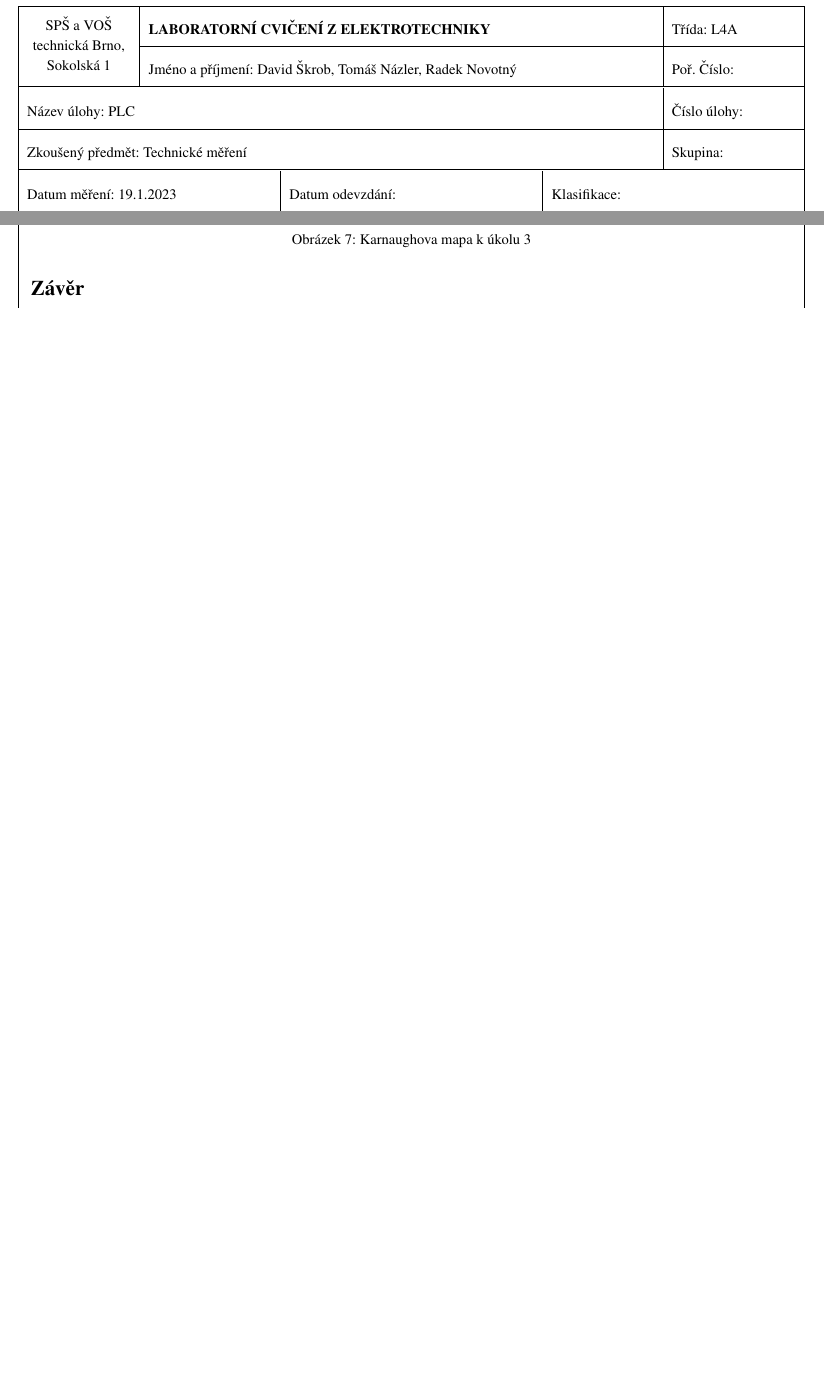
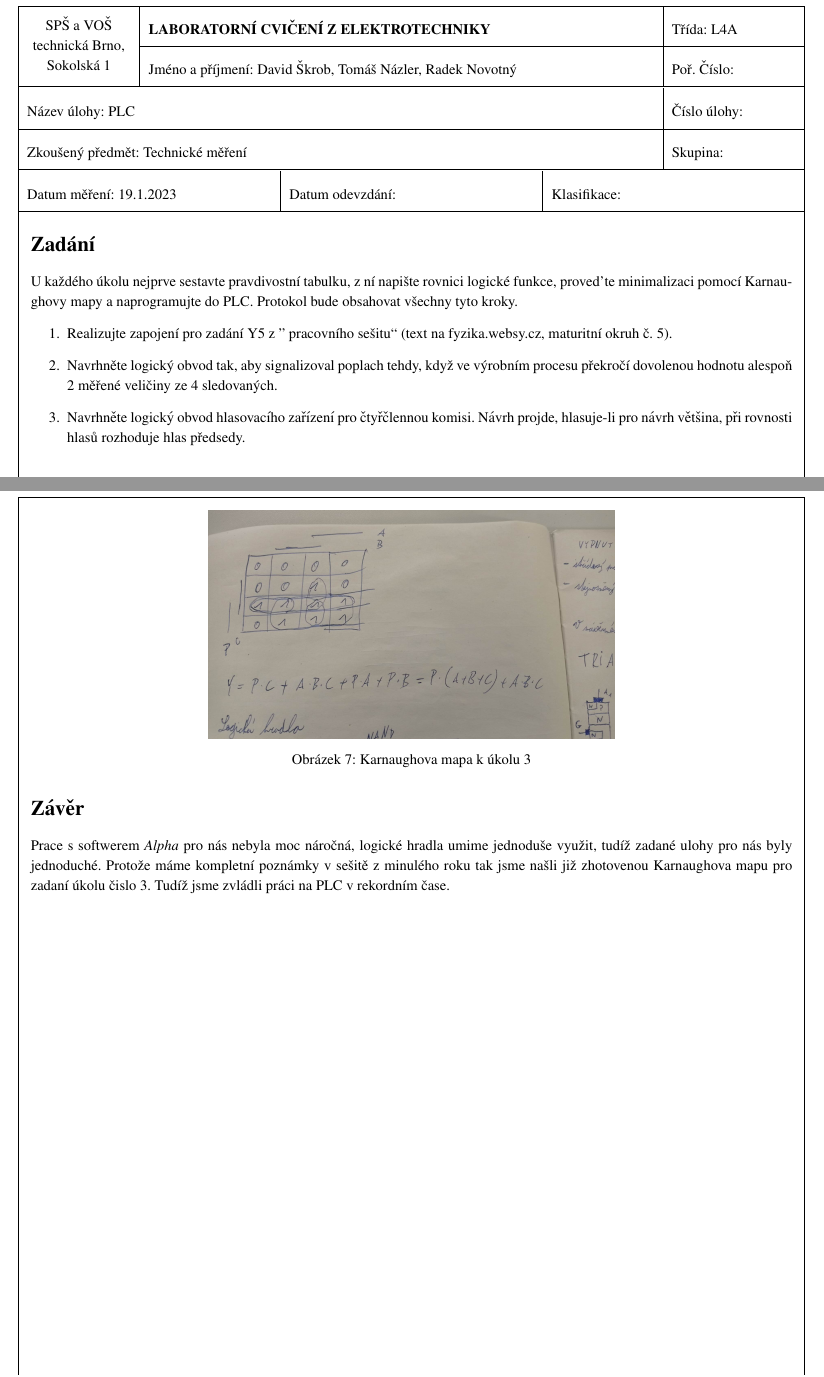
Before and after one commit to Natex-corporation/Elektrofokus, a LaTeX document (protokoly/PLC/main.tex): two parts of pages 1 and 3 of 3 before the commit and two parts of pages 1 and 4 of 4 after it, joined at a grey line, cut so that both start at the same text, the shorter picture padded with empty space. Compiled offline with pdfLaTeX.

```diff
--- a/protokoly/PLC/main.tex
+++ b/protokoly/PLC/main.tex
@@ -33,3 +33,17 @@
 \input{tabulka_hlavni.tex}
 
 
+\section*{Zadání}
+U každého úkolu nejprve sestavte pravdivostní tabulku, z ní napište rovnici
+logické funkce, proved’te minimalizaci pomocí Karnaughovy mapy a naprogramujte do PLC. Protokol bude obsahovat všechny tyto kroky.
+\begin{enumerate}
+	\item Realizujte zapojení pro zadání Y5 z ”
+	pracovního sešitu“ (text na
+	fyzika.websy.cz, maturitní okruh č. 5).
+	\item  Navrhněte logický obvod tak, aby signalizoval poplach tehdy, když
+	ve výrobním procesu překročí dovolenou hodnotu alespoň 2 měřené
+	veličiny ze 4 sledovaných.
+	\item Navrhněte logický obvod hlasovacího zařízení pro čtyřčlennou komisi.
+	Návrh projde, hlasuje-li pro návrh většina, při rovnosti hlasů rozhoduje
+	hlas předsedy.
+\end{enumerate}
@@ -85,6 +100,8 @@
 \end{figure}
 
 \section*{Závěr}
+Prace s softwerem \textit{Alpha} pro nás nebyla moc náročná, logické hradla umime jednoduše využit, tudíž zadané ulohy pro nás byly jednoduché. Protože máme kompletní poznámky v sešitě z minulého roku tak jsme našli již zhotovenou Karnaughova mapu pro zadaní úkolu čislo 3. Tudíž jsme zvládli práci na PLC v rekordním čase.
+\vfill
 \section*{Použité pomucky:}
 \begin{tabularx}{\linewidth}{c|c|c|c}
 	Přístroj – pomůcka & Typ & Rozsah (pouze analogové)
```
Also changed, not shown: protokoly/PLC/main.pdf (deleted), protokoly/PLC/main.tex (8 more changed lines), 4 other files.
